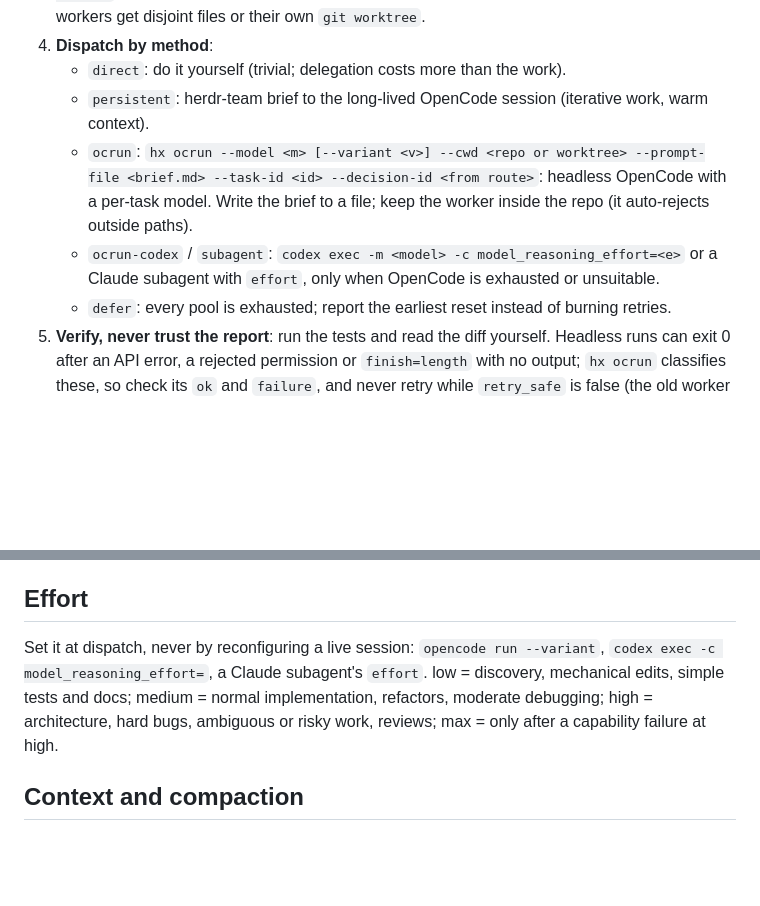
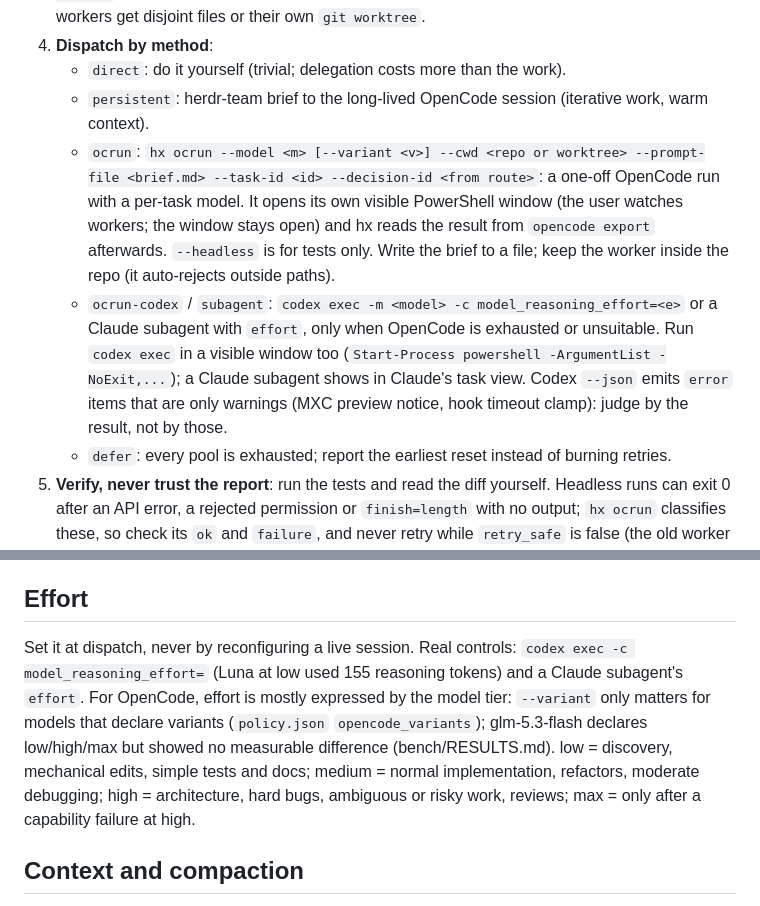
Before and after one commit to Casper5253/herdr-orchestration, a Markdown page: skills/hx-router/SKILL.md, 2 parts joined by grey strips. Rendered like a GitHub page; blank space fills up the shorter version.

Commit message:
Skill: visible workers, real effort controls
Co-Authored-By: Claude Opus 5.5 <noreply@anthropic.com>

```diff
--- a/skills/hx-router/SKILL.md
+++ b/skills/hx-router/SKILL.md
@@ -17,8 +17,8 @@ Spend OpenCode Go first, because each OpenCode model has its own allowance (5h 2
 4. **Dispatch by method**:
    - `direct`: do it yourself (trivial; delegation costs more than the work).
    - `persistent`: herdr-team brief to the long-lived OpenCode session (iterative work, warm context).
-   - `ocrun`: `hx ocrun --model <m> [--variant <v>] --cwd <repo or worktree> --prompt-file <brief.md> --task-id <id> --decision-id <from route>`: headless OpenCode with a per-task model. Write the brief to a file; keep the worker inside the repo (it auto-rejects outside paths).
-   - `ocrun-codex` / `subagent`: `codex exec -m <model> -c model_reasoning_effort=<e>` or a Claude subagent with `effort`, only when OpenCode is exhausted or unsuitable.
+   - `ocrun`: `hx ocrun --model <m> [--variant <v>] --cwd <repo or worktree> --prompt-file <brief.md> --task-id <id> --decision-id <from route>`: a one-off OpenCode run with a per-task model. It opens its own visible PowerShell window (the user watches workers; the window stays open) and hx reads the result from `opencode export` afterwards. `--headless` is for tests only. Write the brief to a file; keep the worker inside the repo (it auto-rejects outside paths).
+   - `ocrun-codex` / `subagent`: `codex exec -m <model> -c model_reasoning_effort=<e>` or a Claude subagent with `effort`, only when OpenCode is exhausted or unsuitable. Run `codex exec` in a visible window too (`Start-Process powershell -ArgumentList -NoExit,...`); a Claude subagent shows in Claude's task view. Codex `--json` emits `error` items that are only warnings (MXC preview notice, hook timeout clamp): judge by the result, not by those.
    - `defer`: every pool is exhausted; report the earliest reset instead of burning retries.
 5. **Verify, never trust the report**: run the tests and read the diff yourself. Headless runs can exit 0 after an API error, a rejected permission or `finish=length` with no output; `hx ocrun` classifies these, so check its `ok` and `failure`, and never retry while `retry_safe` is false (the old worker may still be running). `ok` only means the run finished cleanly: still check the diff and the tests.
 6. **On failure**: classify the cause, then re-route with `--attempt`, `--last-failure` and `--prev`. At most 2 correction rounds per task, then escalate to the user.
@@ -33,7 +33,7 @@ Spend OpenCode Go first, because each OpenCode model has its own allowance (5h 2
 Ladders, caps and thresholds live in `policy.json`. Re-run `bench/run.py` before changing defaults.
 
 ## Effort
-Set it at dispatch, never by reconfiguring a live session: `opencode run --variant`, `codex exec -c model_reasoning_effort=`, a Claude subagent's `effort`. low = discovery, mechanical edits, simple tests and docs; medium = normal implementation, refactors, moderate debugging; high = architecture, hard bugs, ambiguous or risky work, reviews; max = only after a capability failure at high.
+Set it at dispatch, never by reconfiguring a live session. Real controls: `codex exec -c model_reasoning_effort=` (Luna at low used 155 reasoning tokens) and a Claude subagent's `effort`. For OpenCode, effort is mostly expressed by the model tier: `--variant` only matters for models that declare variants (`policy.json` `opencode_variants`); glm-5.3-flash declares low/high/max but showed no measurable difference (bench/RESULTS.md). low = discovery, mechanical edits, simple tests and docs; medium = normal implementation, refactors, moderate debugging; high = architecture, hard bugs, ambiguous or risky work, reviews; max = only after a capability failure at high.
 
 ## Context and compaction
 - At a task boundary: `hx context decide <agent>`. If it says compact, run `hx compact <agent> --task <id>`. It takes the session lease, validates the checkpoint, sends `/compact` through Herdr, verifies the same session came back smaller, and makes the worker acknowledge the checkpoint. It never compacts mid-task; native auto-compaction is the safety net under pressure.
```
